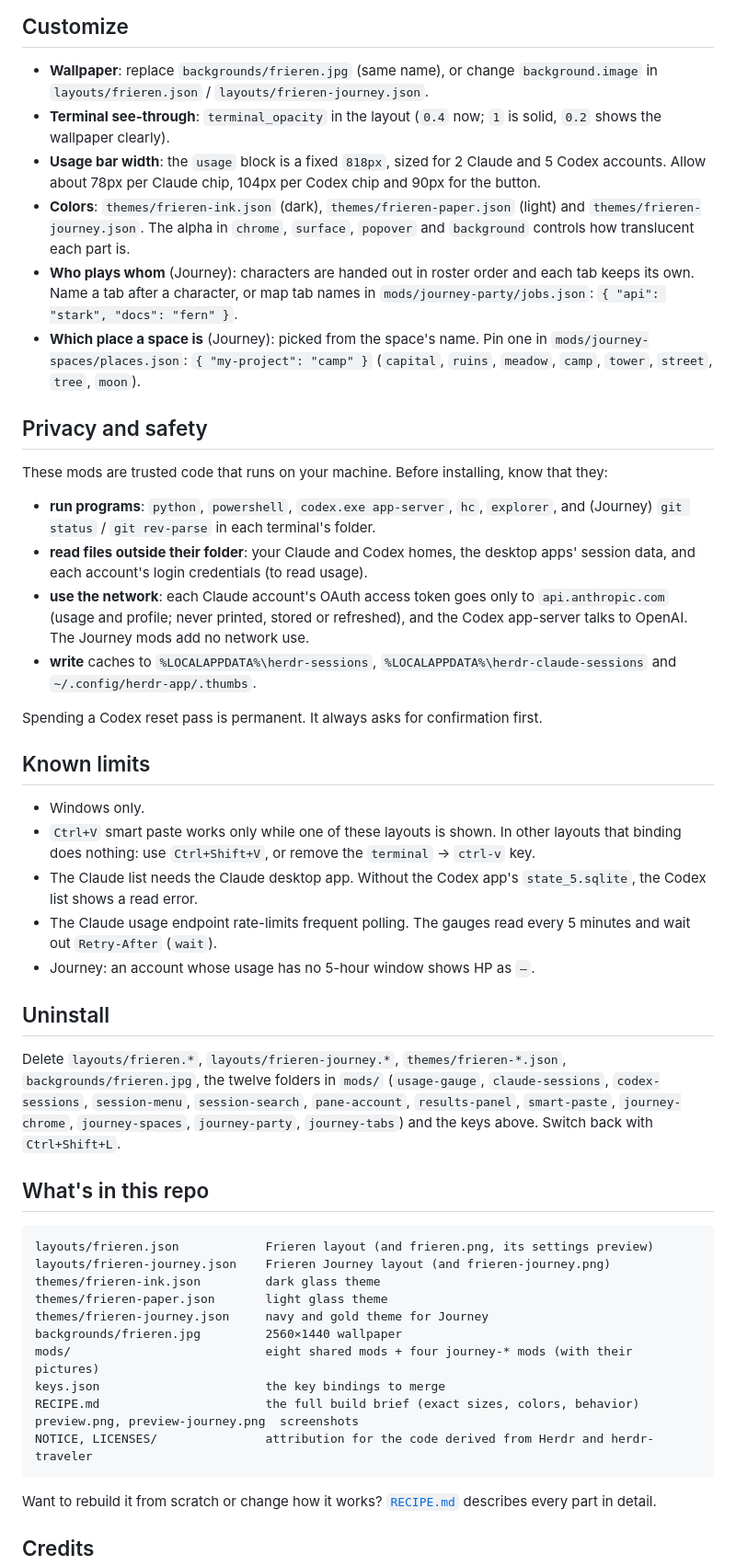
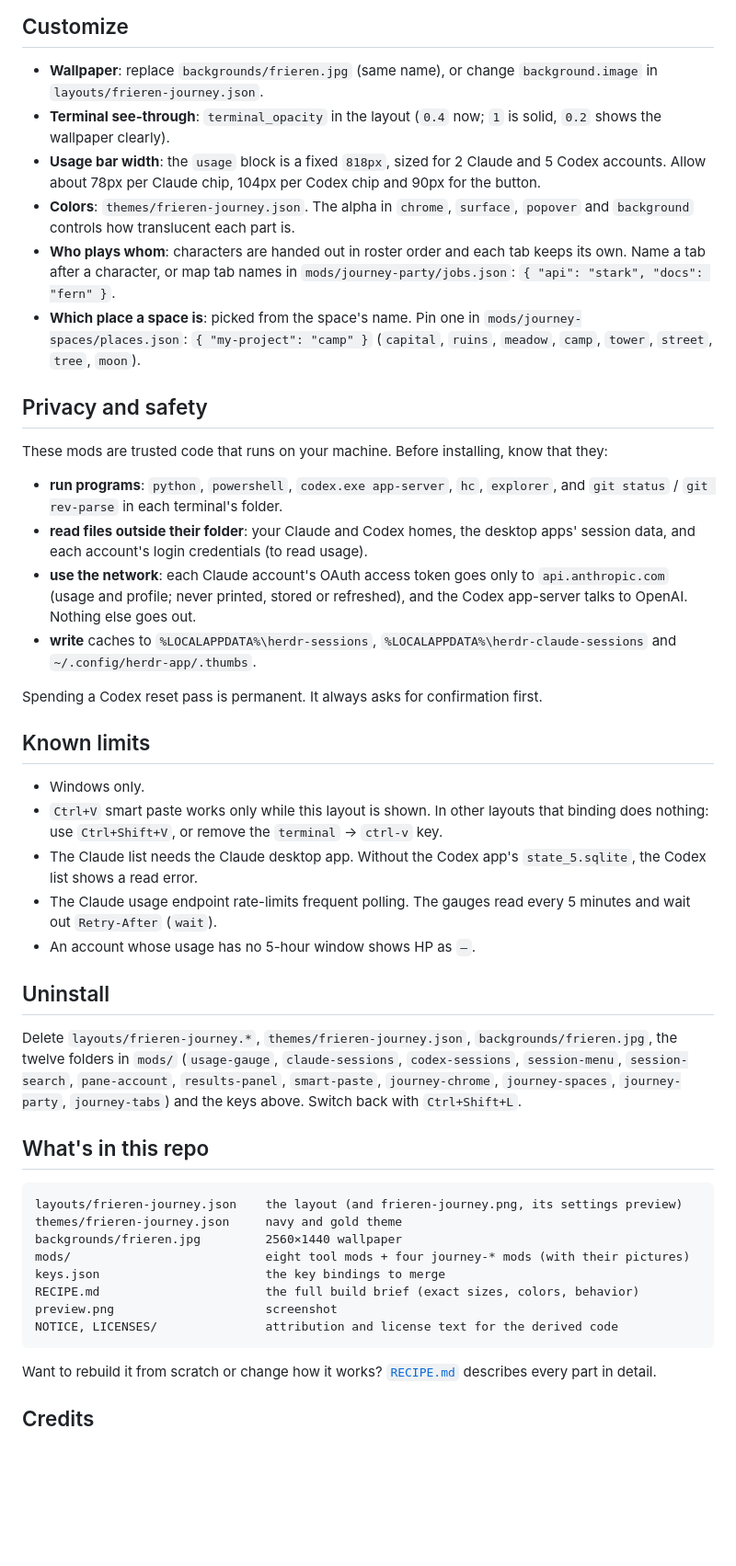
Before and after one commit to CHO-kr/frieren, a Markdown page: README.md, the part around one of its changes. Shown at 92% size. Drawn GitHub-style; blank space fills up the shorter version.

````diff
--- a/README.md
+++ b/README.md
@@ -180,18 +167,17 @@ Log in once with each wrapper (`claude2`, `codex2`), then click the gauges to re
 ## Customize
 
 - **Wallpaper**: replace `backgrounds/frieren.jpg` (same name), or change `background.image` in
-  `layouts/frieren.json` / `layouts/frieren-journey.json`.
+  `layouts/frieren-journey.json`.
 - **Terminal see-through**: `terminal_opacity` in the layout (`0.4` now; `1` is solid, `0.2` shows the
   wallpaper clearly).
 - **Usage bar width**: the `usage` block is a fixed `818px`, sized for 2 Claude and 5 Codex accounts.
   Allow about 78px per Claude chip, 104px per Codex chip and 90px for the button.
-- **Colors**: `themes/frieren-ink.json` (dark), `themes/frieren-paper.json` (light) and
-  `themes/frieren-journey.json`. The alpha in `chrome`, `surface`, `popover` and `background` controls
-  how translucent each part is.
-- **Who plays whom** (Journey): characters are handed out in roster order and each tab keeps its own.
+- **Colors**: `themes/frieren-journey.json`. The alpha in `chrome`, `surface`, `popover` and
+  `background` controls how translucent each part is.
+- **Who plays whom**: characters are handed out in roster order and each tab keeps its own.
   Name a tab after a character, or map tab names in `mods/journey-party/jobs.json`:
   `{ "api": "stark", "docs": "fern" }`.
-- **Which place a space is** (Journey): picked from the space's name. Pin one in
+- **Which place a space is**: picked from the space's name. Pin one in
   `mods/journey-spaces/places.json`: `{ "my-project": "camp" }` (`capital`, `ruins`, `meadow`, `camp`,
   `tower`, `street`, `tree`, `moon`).
 
@@ -199,13 +185,13 @@ Log in once with each wrapper (`claude2`, `codex2`), then click the gauges to re
 
 These mods are trusted code that runs on your machine. Before installing, know that they:
 
-- **run programs**: `python`, `powershell`, `codex.exe app-server`, `hc`, `explorer`, and (Journey)
+- **run programs**: `python`, `powershell`, `codex.exe app-server`, `hc`, `explorer`, and
   `git status` / `git rev-parse` in each terminal's folder.
 - **read files outside their folder**: your Claude and Codex homes, the desktop apps' session data,
   and each account's login credentials (to read usage).
 - **use the network**: each Claude account's OAuth access token goes only to `api.anthropic.com`
   (usage and profile; never printed, stored or refreshed), and the Codex app-server talks to OpenAI.
-  The Journey mods add no network use.
+  Nothing else goes out.
 - **write** caches to `%LOCALAPPDATA%\herdr-sessions`, `%LOCALAPPDATA%\herdr-claude-sessions` and
   `~/.config/herdr-app/.thumbs`.
 
@@ -214,36 +200,32 @@ Spending a Codex reset pass is permanent. It always asks for confirmation first.
 ## Known limits
 
 - Windows only.
-- `Ctrl+V` smart paste works only while one of these layouts is shown. In other layouts that binding
-  does nothing: use `Ctrl+Shift+V`, or remove the `terminal` → `ctrl-v` key.
+- `Ctrl+V` smart paste works only while this layout is shown. In other layouts that binding does
+  nothing: use `Ctrl+Shift+V`, or remove the `terminal` → `ctrl-v` key.
 - The Claude list needs the Claude desktop app. Without the Codex app's `state_5.sqlite`, the Codex list
   shows a read error.
 - The Claude usage endpoint rate-limits frequent polling. The gauges read every 5 minutes and wait
   out `Retry-After` (`wait`).
-- Journey: an account whose usage has no 5-hour window shows HP as `—`.
+- An account whose usage has no 5-hour window shows HP as `—`.
 
 ## Uninstall
 
-Delete `layouts/frieren.*`, `layouts/frieren-journey.*`, `themes/frieren-*.json`,
-`backgrounds/frieren.jpg`, the twelve folders in `mods/` (`usage-gauge`, `claude-sessions`,
-`codex-sessions`, `session-menu`, `session-search`, `pane-account`, `results-panel`, `smart-paste`,
-`journey-chrome`, `journey-spaces`, `journey-party`, `journey-tabs`) and the keys above. Switch back
-with `Ctrl+Shift+L`.
+Delete `layouts/frieren-journey.*`, `themes/frieren-journey.json`, `backgrounds/frieren.jpg`, the
+twelve folders in `mods/` (`usage-gauge`, `claude-sessions`, `codex-sessions`, `session-menu`,
+`session-search`, `pane-account`, `results-panel`, `smart-paste`, `journey-chrome`, `journey-spaces`,
+`journey-party`, `journey-tabs`) and the keys above. Switch back with `Ctrl+Shift+L`.
 
 ## What's in this repo
 
 ```
-layouts/frieren.json            Frieren layout (and frieren.png, its settings preview)
-layouts/frieren-journey.json    Frieren Journey layout (and frieren-journey.png)
-themes/frieren-ink.json         dark glass theme
-themes/frieren-paper.json       light glass theme
-themes/frieren-journey.json     navy and gold theme for Journey
+layouts/frieren-journey.json    the layout (and frieren-journey.png, its settings preview)
+themes/frieren-journey.json     navy and gold theme
 backgrounds/frieren.jpg         2560×1440 wallpaper
-mods/                           eight shared mods + four journey-* mods (with their pictures)
+mods/                           eight tool mods + four journey-* mods (with their pictures)
 keys.json                       the key bindings to merge
 RECIPE.md                       the full build brief (exact sizes, colors, behavior)
-preview.png, preview-journey.png  screenshots
-NOTICE, LICENSES/               attribution for the code derived from Herdr and herdr-traveler
+preview.png                     screenshot
+NOTICE, LICENSES/               attribution and license text for the derived code
 ```
 
 Want to rebuild it from scratch or change how it works? [`RECIPE.md`](RECIPE.md) describes every part
````
Also changed, not shown: other parts of README.md (+46 -59 lines), RECIPE.md (+146 -178 lines), layouts/frieren.png (deleted), preview-journey.png (deleted), preview.png, 6 other files.
